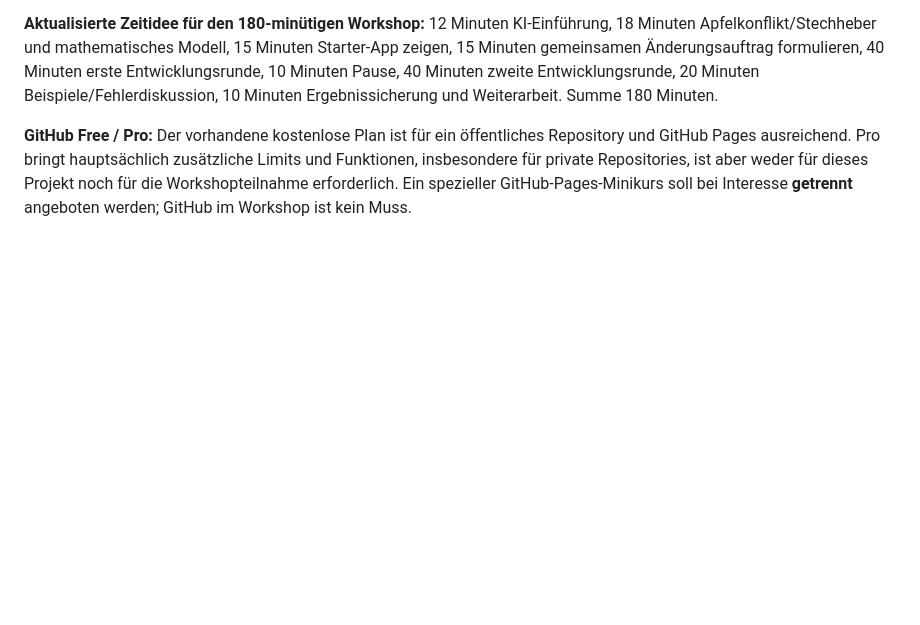
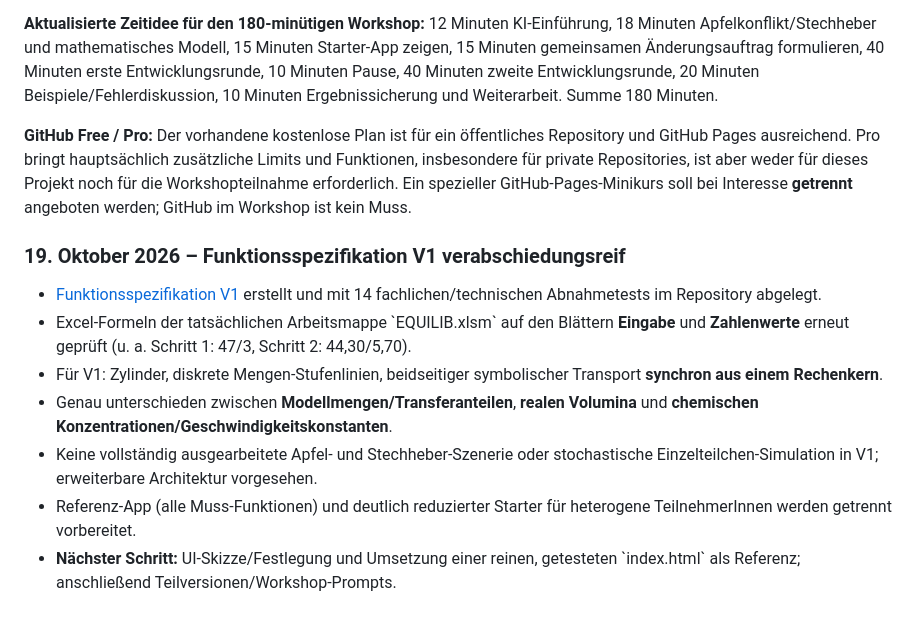
Before and after one commit to ekerzendorfer/EQUILIB_LAB, a Markdown page: docs/ENTWICKLUNG.md, the part around the change. Rendered like a GitHub page; blank space fills up the shorter version.

Commit message:
docs: Entwicklungsjournal um V1-Spezifikation erweitern

```diff
--- a/docs/ENTWICKLUNG.md
+++ b/docs/ENTWICKLUNG.md
@@ -202,3 +202,14 @@ Originalabbildungen aus Büchern sind didaktische Referenzen; für die öffentli
 **Aktualisierte Zeitidee für den 180-minütigen Workshop:** 12 Minuten KI-Einführung, 18 Minuten Apfelkonflikt/Stechheber und mathematisches Modell, 15 Minuten Starter-App zeigen, 15 Minuten gemeinsamen Änderungsauftrag formulieren, 40 Minuten erste Entwicklungsrunde, 10 Minuten Pause, 40 Minuten zweite Entwicklungsrunde, 20 Minuten Beispiele/Fehlerdiskussion, 10 Minuten Ergebnissicherung und Weiterarbeit. Summe 180 Minuten.
 
 **GitHub Free / Pro:** Der vorhandene kostenlose Plan ist für ein öffentliches Repository und GitHub Pages ausreichend. Pro bringt hauptsächlich zusätzliche Limits und Funktionen, insbesondere für private Repositories, ist aber weder für dieses Projekt noch für die Workshopteilnahme erforderlich. Ein spezieller GitHub-Pages-Minikurs soll bei Interesse **getrennt** angeboten werden; GitHub im Workshop ist kein Muss.
+
+
+### 19. Oktober 2026 – Funktionsspezifikation V1 verabschiedungsreif
+
+- [Funktionsspezifikation V1](FUNKTIONSSPEZIFIKATION_V1.md) erstellt und mit 14 fachlichen/technischen Abnahmetests im Repository abgelegt.
+- Excel-Formeln der tatsächlichen Arbeitsmappe \`EQUILIB.xlsm\` auf den Blättern **Eingabe** und **Zahlenwerte** erneut geprüft (u. a. Schritt 1: 47/3, Schritt 2: 44,30/5,70).
+- Für V1: Zylinder, diskrete Mengen-Stufenlinien, beidseitiger symbolischer Transport **synchron aus einem Rechenkern**.
+- Genau unterschieden zwischen **Modellmengen/Transferanteilen**, **realen Volumina** und **chemischen Konzentrationen/Geschwindigkeitskonstanten**.
+- Keine vollständig ausgearbeitete Apfel- und Stechheber-Szenerie oder stochastische Einzelteilchen-Simulation in V1; erweiterbare Architektur vorgesehen.
+- Referenz-App (alle Muss-Funktionen) und deutlich reduzierter Starter für heterogene TeilnehmerInnen werden getrennt vorbereitet.
+- **Nächster Schritt:** UI-Skizze/Festlegung und Umsetzung einer reinen, getesteten \`index.html\` als Referenz; anschließend Teilversionen/Workshop-Prompts.
```
